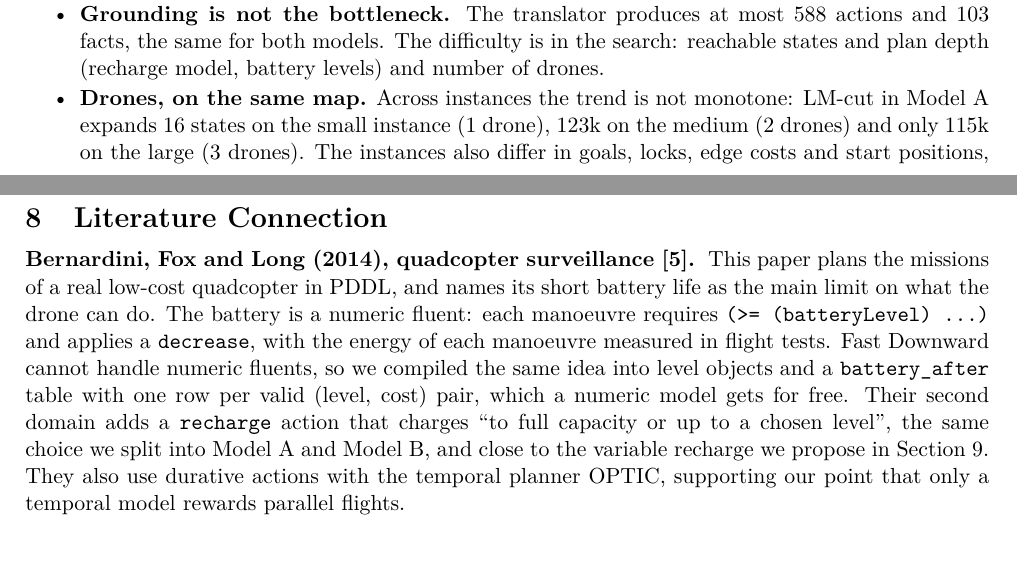
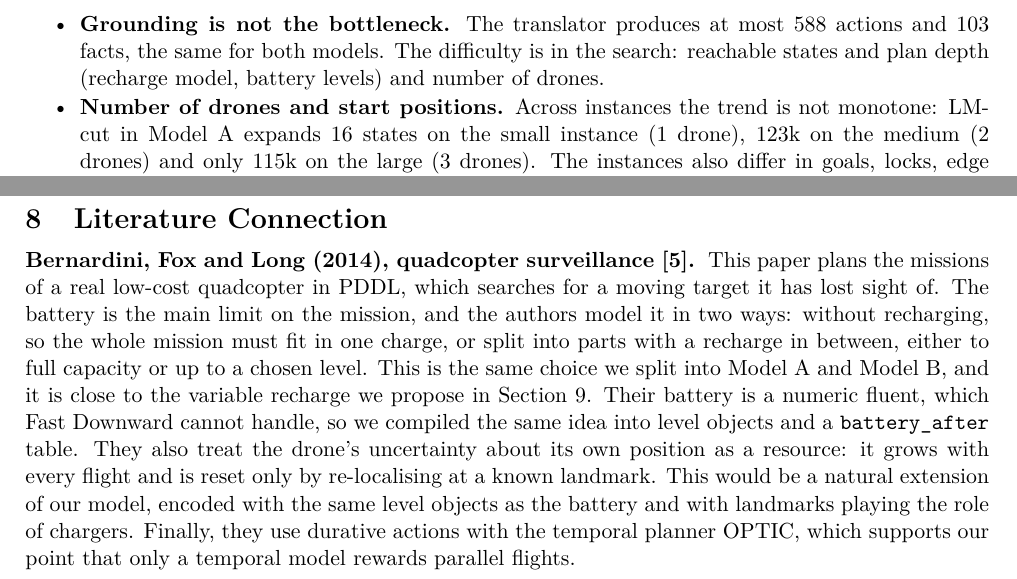
Before and after one commit to michellemiranda-MAI/smart-city-drone-emergency-planning, a LaTeX document (report/report.tex): two parts of pages 12 and 13 of 33, joined at a grey line, cut so that both start at the same text, the shorter picture padded with empty space. The pictures show the PDF file report/report.pdf that the author committed with the source.

Commit message:
fix: first paper mentioned reviewed

```diff
--- a/report/report.tex
+++ b/report/report.tex
@@ -778,0 +784 @@ separately.
+  \item \textbf{Number of drones and start positions.} Across instances the trend is not
@@ -806 +828,0 @@ separately.
-  \item \textbf{Drones, on the same map.} Across instances the trend is not
@@ -861,18 +862,20 @@ separately.
 
 \paragraph{Bernardini, Fox and Long (2014), quadcopter
 surveillance~\cite{bernardini2014quadcopter}.}
-This paper plans the missions of a real low-cost quadcopter in PDDL, and
-names its short battery life as the main limit on what the drone can do.
-The battery is a numeric fluent: each manoeuvre requires
-\p{(>= (batteryLevel) ...)} and applies a \p{decrease}, with the energy of
-each manoeuvre measured in flight tests. Fast Downward cannot handle numeric
-fluents, so we compiled the same idea into level objects and a
-\p{battery_after} table with one row per valid (level, cost) pair, which a
-numeric model gets for free. Their second domain adds a \p{recharge} action
-that charges ``to full capacity or up to a chosen level'', the same choice
-we split into Model A and Model B, and close to
-the variable recharge we propose in Section~\ref{sec:limitations}. They also
-use durative actions with the temporal planner OPTIC, supporting our point
+This paper plans the missions of a real low-cost quadcopter in PDDL, which
+searches for a moving target it has lost sight of. The battery is the main limit
+on the mission, and the authors model it in two ways: without recharging, so
+the whole mission must fit in one charge, or split into parts with a recharge
+in between, either to full capacity or up to a chosen level. This is the same
+choice we split into Model A and Model B, and it is close to the variable
+recharge we propose in Section~\ref{sec:limitations}. Their battery is a
+numeric fluent, which Fast Downward cannot handle, so we compiled the same
+idea into level objects and a \p{battery_after} table. They also treat the
+drone's uncertainty about its own position as a resource: it grows with every
+flight and is reset only by re-localising at a known landmark. This would be
+a natural extension of our model, encoded with the same level objects as the
+battery and with landmarks playing the role of chargers. Finally, they use
+durative actions with the temporal planner OPTIC, which supports our point
 that only a temporal model rewards parallel flights.
 
 \paragraph{Nakhost, Hoffmann and M\"uller (2012), resource-constrained
```
Also changed, not shown: report/report.pdf, report/report.tex (62 more changed lines), 2 other files.
